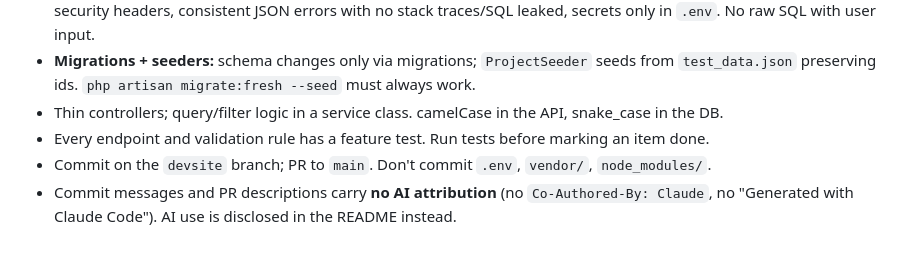
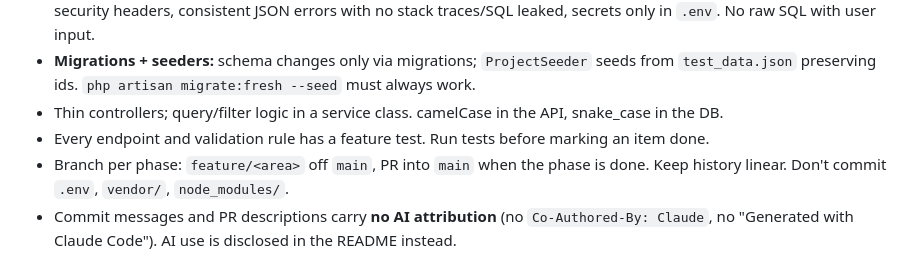
Before and after one commit to Adrianne1001/Task-Management, a Markdown page: CLAUDE.md, the part around the change. Drawn GitHub-style.

```diff
--- a/CLAUDE.md
+++ b/CLAUDE.md
@@ -69,7 +69,7 @@ Validation 10% · Communication 5%. Quality over quantity.
   preserving ids. `php artisan migrate:fresh --seed` must always work.
 - Thin controllers; query/filter logic in a service class. camelCase in the API, snake_case in the DB.
 - Every endpoint and validation rule has a feature test. Run tests before marking an item done.
-- Commit on the `devsite` branch; PR to `main`. Don't commit `.env`, `vendor/`, `node_modules/`.
+- Branch per phase: `feature/<area>` off `main`, PR into `main` when the phase is done. Keep history linear. Don't commit `.env`, `vendor/`, `node_modules/`.
 - Commit messages and PR descriptions carry **no AI attribution** (no `Co-Authored-By: Claude`, no "Generated with Claude Code"). AI use is disclosed in the README instead.
 
 ## Common commands
```
Also changed, not shown: PLAN.md (+4 -2 lines).
